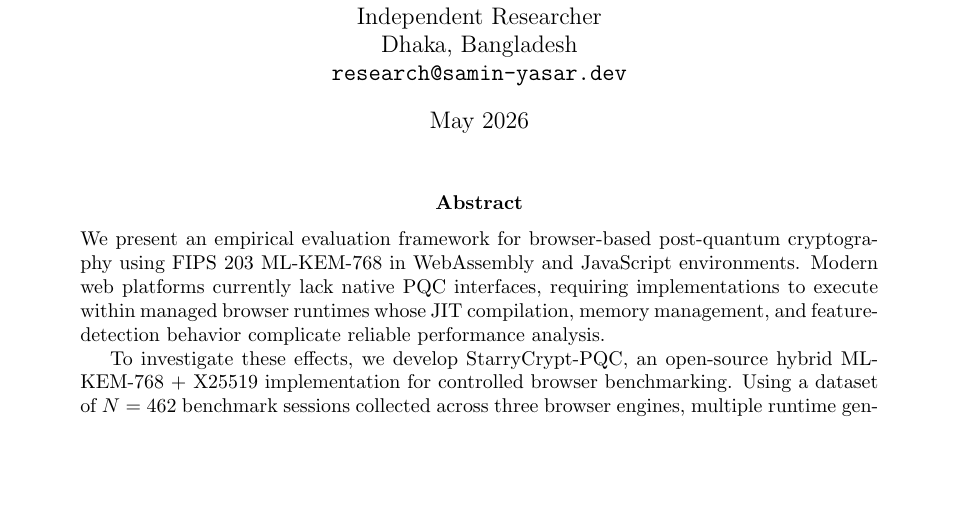
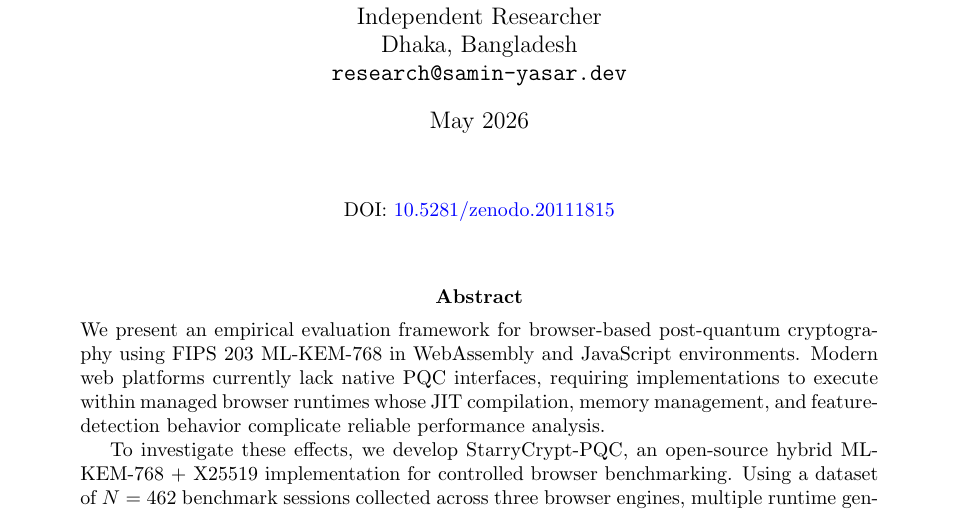
Before and after one commit to Samin-yasar/Starrycrypt-PQC-Research, a LaTeX paper (paper/main.tex): part of page 1 of 29, cut so that both start at the same text, the shorter picture padded with empty space. Compiled offline with pdfLaTeX.

Commit message:
chore: add Zenodo DOI to paper

```diff
--- a/paper/main.tex
+++ b/paper/main.tex
@@ -46,6 +46,12 @@
 \begin{document}
 
 \maketitle
+
+\vspace{-0.5em}
+\begin{center}
+\small DOI: \href{https://doi.org/10.5281/zenodo.20111815}{10.5281/zenodo.20111815}
+\end{center}
+\vspace{1em}
 
 \begin{abstract}
 \noindent
```
Also changed, not shown: paper/main.pdf.
